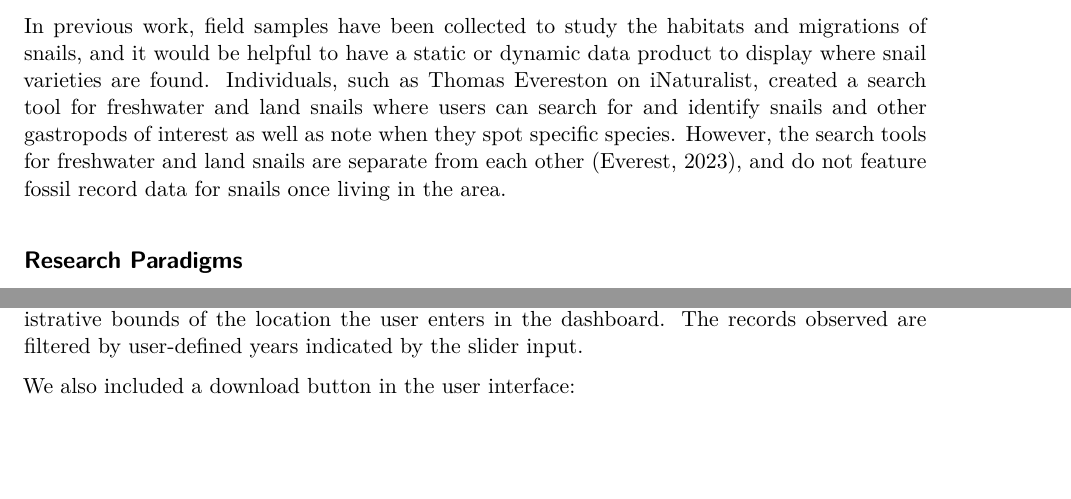
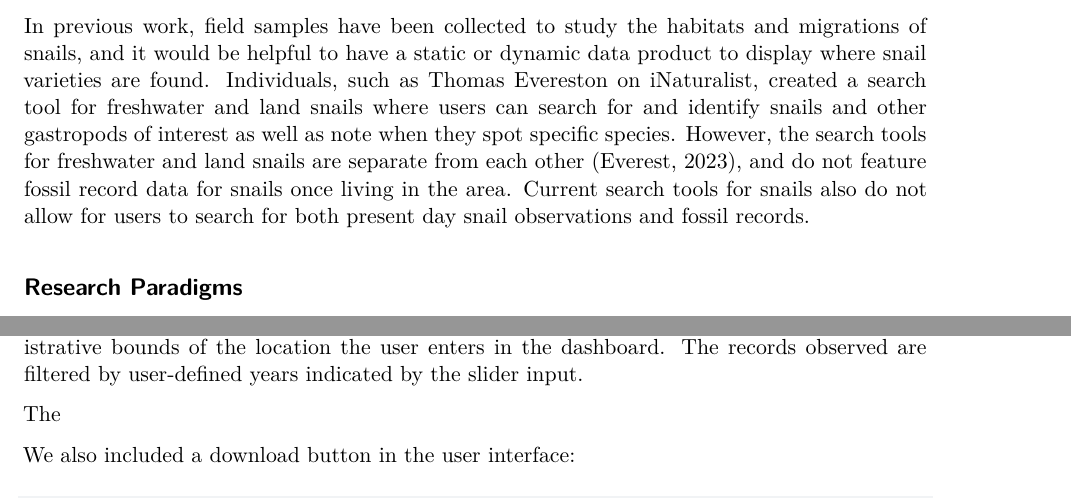
Before and after one commit to LSinger-bio/snashboard, a Quarto document (Snashboard_Final_Report/Snashboard_Final_Report.qmd): two parts of pages 4 and 8 of 10, joined at a grey line, cut so that both start at the same text, the shorter picture padded with empty space. Rendered offline with R 4.5, knitr and Pandoc in place of Quarto, then LaTeX, with nearby package versions; both versions are drawn in the output format of the newer one.

Commit message:
Adding updated Snashboard Quarto Project

````diff
--- a/Snashboard_Final_Report/Snashboard_Final_Report.qmd
+++ b/Snashboard_Final_Report/Snashboard_Final_Report.qmd
@@ -1,9 +1,8 @@
 ---
 title: "Snashboard Final Report"
 author: "Lulu Singer, Jill Hakim, Jack Zhu"
-format: html
+format: pdf
 editor: visual
-output: html
 ---
 
 ## **SNASHBOARD: A Snail Dashboard Project**
@@ -64,7 +63,7 @@ Tracking the geographic location of snails is important because snails are vital
 
 Some snails, such as the giant land snail are invasive species, vectors for infectious disease, and have become widespread due to the popularity of exotic pets (Gippet, Bates, Moulin, & Bertelsmeier, 2023).
 
-In previous work, field samples have been collected to study the habitats and migrations of snails, and it would be helpful to have a static or dynamic data product to display where snail varieties are found. Individuals, such as Thomas Evereston on iNaturalist, created a search tool for freshwater and land snails where users can search for and identify snails and other gastropods of interest as well as note when they spot specific species. However, the search tools for freshwater and land snails are separate from each other (Everest, 2023), and do not feature fossil record data for snails once living in the area.
+In previous work, field samples have been collected to study the habitats and migrations of snails, and it would be helpful to have a static or dynamic data product to display where snail varieties are found. Individuals, such as Thomas Evereston on iNaturalist, created a search tool for freshwater and land snails where users can search for and identify snails and other gastropods of interest as well as note when they spot specific species. However, the search tools for freshwater and land snails are separate from each other (Everest, 2023), and do not feature fossil record data for snails once living in the area. Current search tools for snails also do not allow for users to search for both present day snail observations and fossil records.
 
 ## Research Paradigms
 
@@ -245,6 +244,8 @@ output$clicked_pbdb_image <- renderUI({
 
 The **output\$inat_map** outputs an interactive map with the **plotly** and **ggplot2** packages. The interactive map shows snail observations from the iNaturalist database within the administrative bounds of the location the user enters in the dashboard. The records observed are filtered by user-defined years indicated by the slider input.
 
+The
+
 We also included a download button in the user interface:
 
 ``` r
````
Also changed, not shown: Snashboard_Final_Report/Snashboard_Final_Report.pdf (added).
